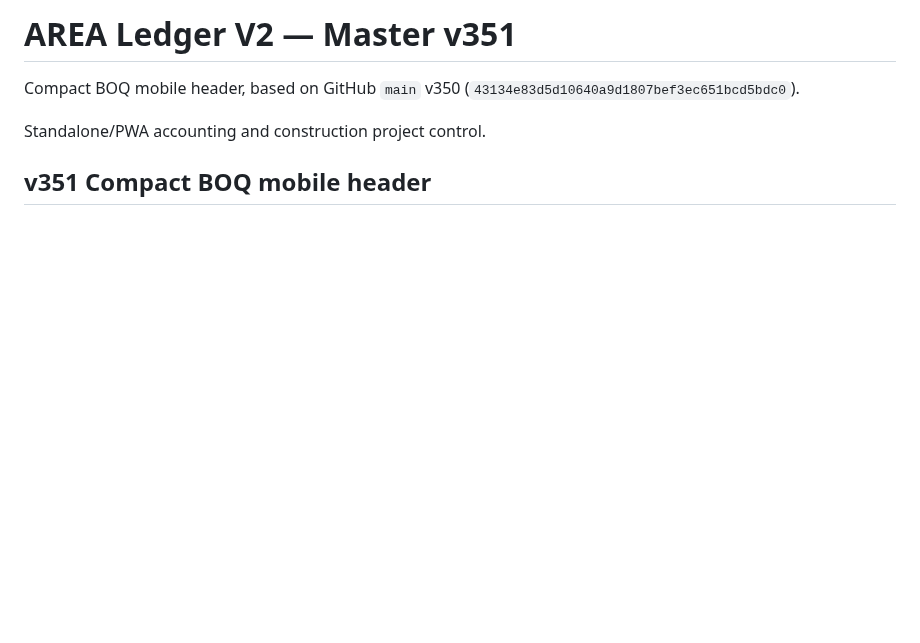
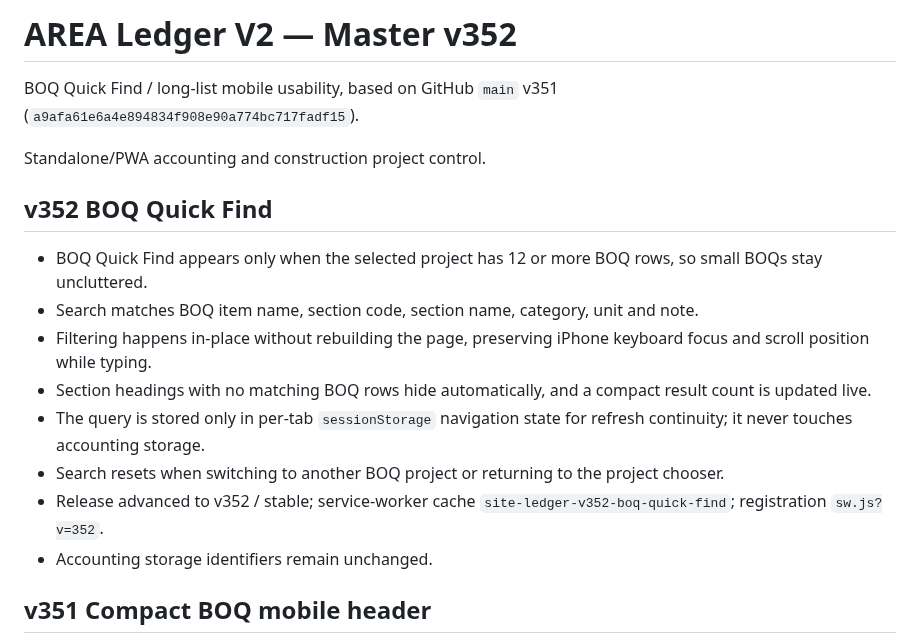
Before and after one commit to jmmeta6767/area-ledger, a Markdown page: README.md, the part around the change. Rendered like a GitHub page; blank space fills up the shorter version.

Commit message:
v352 BOQ quick find: README.md

```diff
--- a/README.md
+++ b/README.md
@@ -1,9 +1,20 @@
-# AREA Ledger V2 — Master v351
+# AREA Ledger V2 — Master v352
 
-Compact BOQ mobile header, based on GitHub `main` v350
-(`43134e83d5d10640a9d1807bef3ec651bcd5bdc0`).
+BOQ Quick Find / long-list mobile usability, based on GitHub `main` v351
+(`a9afa61e6a4e894834f908e90a774bc717fadf15`).
 
 Standalone/PWA accounting and construction project control.
+
+## v352 BOQ Quick Find
+
+- BOQ Quick Find appears only when the selected project has 12 or more BOQ rows, so small BOQs stay uncluttered.
+- Search matches BOQ item name, section code, section name, category, unit and note.
+- Filtering happens in-place without rebuilding the page, preserving iPhone keyboard focus and scroll position while typing.
+- Section headings with no matching BOQ rows hide automatically, and a compact result count is updated live.
+- The query is stored only in per-tab `sessionStorage` navigation state for refresh continuity; it never touches accounting storage.
+- Search resets when switching to another BOQ project or returning to the project chooser.
+- Release advanced to v352 / stable; service-worker cache `site-ledger-v352-boq-quick-find`; registration `sw.js?v=352`.
+- Accounting storage identifiers remain unchanged.
 
 ## v351 Compact BOQ mobile header
 
```
